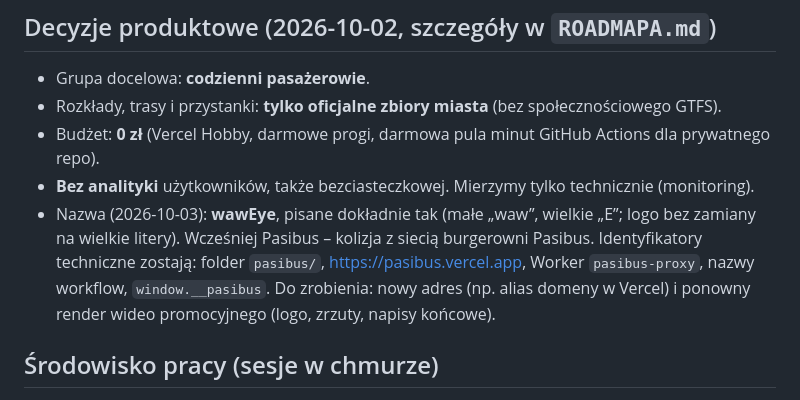
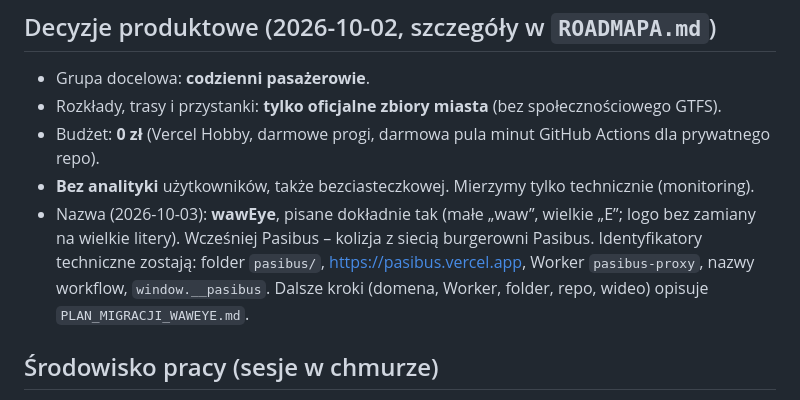
Before and after one commit to pacy2u/waweye, a Markdown page: pasibus/CONTEXT.md, the part around the change. Rendered like a GitHub page.

```diff
--- a/pasibus/CONTEXT.md
+++ b/pasibus/CONTEXT.md
@@ -55,7 +55,7 @@ Linie utrudnień muszą używać tego samego renderera canvas co pojazdy (`rende
 - Rozkłady, trasy i przystanki: **tylko oficjalne zbiory miasta** (bez społecznościowego GTFS).
 - Budżet: **0 zł** (Vercel Hobby, darmowe progi, darmowa pula minut GitHub Actions dla prywatnego repo).
 - **Bez analityki** użytkowników, także bezciasteczkowej. Mierzymy tylko technicznie (monitoring).
-- Nazwa (2026-10-03): **wawEye**, pisane dokładnie tak (małe „waw”, wielkie „E”; logo bez zamiany na wielkie litery). Wcześniej Pasibus – kolizja z siecią burgerowni Pasibus. Identyfikatory techniczne zostają: folder `pasibus/`, https://pasibus.vercel.app, Worker `pasibus-proxy`, nazwy workflow, `window.__pasibus`. Do zrobienia: nowy adres (np. alias domeny w Vercel) i ponowny render wideo promocyjnego (logo, zrzuty, napisy końcowe).
+- Nazwa (2026-10-03): **wawEye**, pisane dokładnie tak (małe „waw”, wielkie „E”; logo bez zamiany na wielkie litery). Wcześniej Pasibus – kolizja z siecią burgerowni Pasibus. Identyfikatory techniczne zostają: folder `pasibus/`, https://pasibus.vercel.app, Worker `pasibus-proxy`, nazwy workflow, `window.__pasibus`. Dalsze kroki (domena, Worker, folder, repo, wideo) opisuje `PLAN_MIGRACJI_WAWEYE.md`.
 
 ## Środowisko pracy (sesje w chmurze)
 - Dostęp sieciowy sesji ustawia się w edycji środowiska (`apck01`); **zmiany stosują się tylko do nowych sesji**. Potrzebne domeny: `dane.um.warszawa.pl` (czytanie opisów zbiorów i test API; użytkownik zgodził się ją dodać 2026-10-02), `tile.openstreetmap.org` (kafelki w testach), `api.um.warszawa.pl` (stary host). Produkcja `pasibus.vercel.app` jest osiągalna z sesji, więc żywe dane można sprawdzać przez `/api/*` albo `node scripts/check-production.js`.
```
Also changed, not shown: pasibus/PLAN_MIGRACJI_WAWEYE.md (added, +189 -0 lines), pasibus/README.md (+1 -0 lines).
